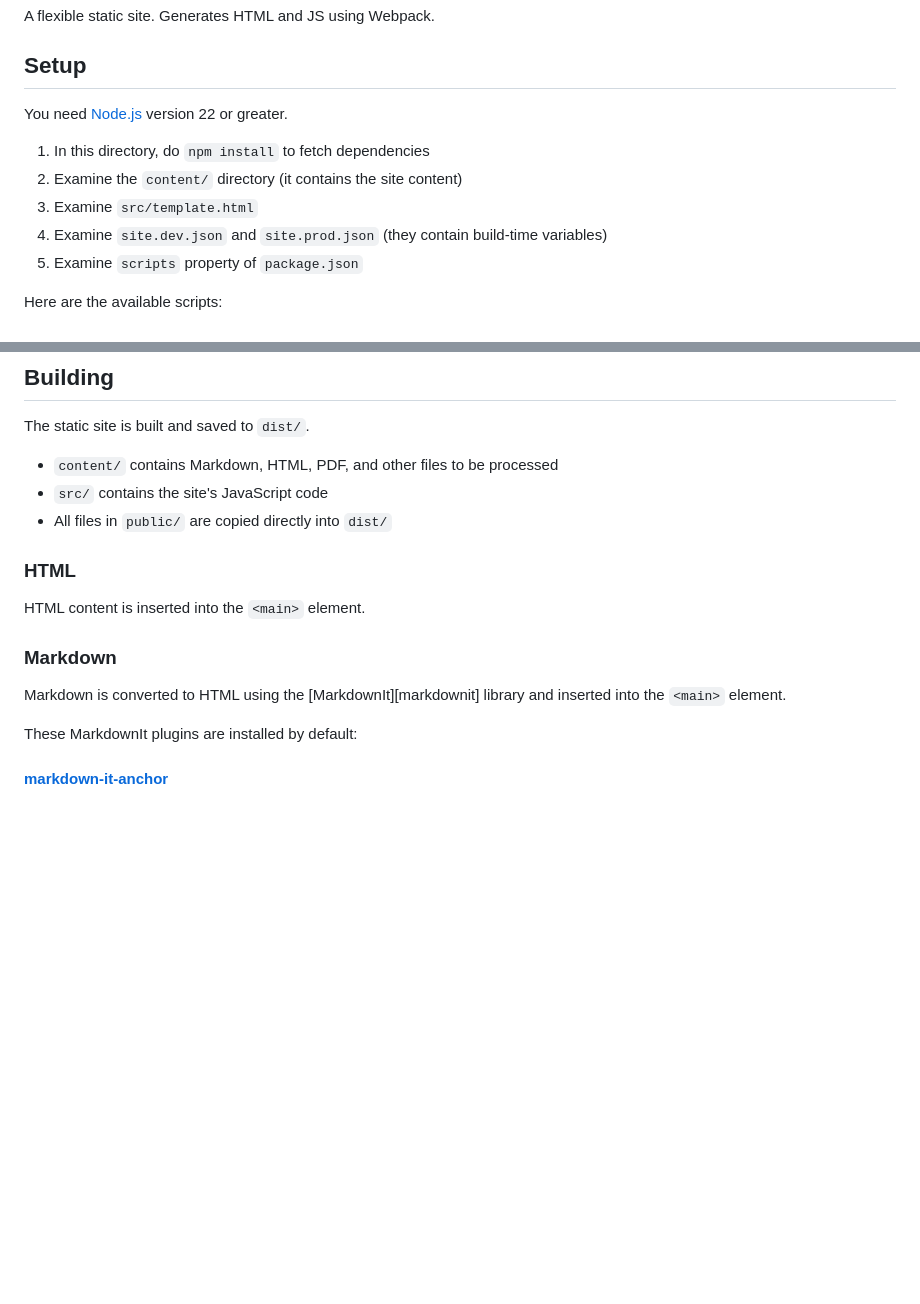
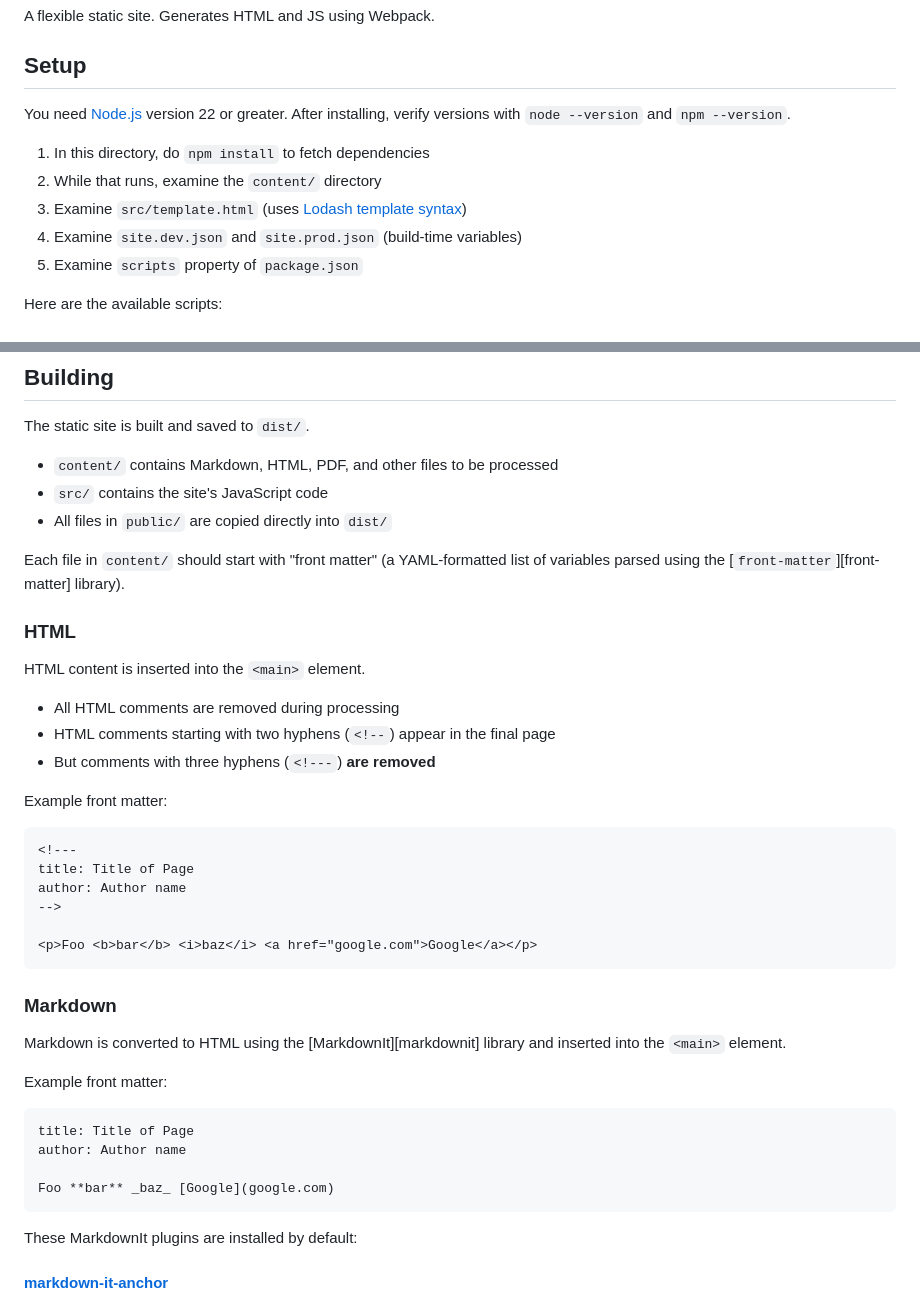
Before and after one commit to abreen/tada, a Markdown page: README.md, 2 parts joined by grey strips. Drawn GitHub-style; blank space fills up the shorter version.

````diff
--- a/README.md
+++ b/README.md
@@ -5,12 +5,13 @@ A flexible static site. Generates HTML and JS using Webpack.
 
 ## Setup
 
-You need [Node.js][node] version 22 or greater.
+You need [Node.js][node] version 22 or greater. After installing,
+verify versions with `node --version` and `npm --version`.
 
 1. In this directory, do `npm install` to fetch dependencies
-2. Examine the `content/` directory (it contains the site content)
-3. Examine `src/template.html`
-3. Examine `site.dev.json` and `site.prod.json` (they contain build-time variables)
+2. While that runs, examine the `content/` directory
+3. Examine `src/template.html` (uses [Lodash template syntax][lodash])
+3. Examine `site.dev.json` and `site.prod.json` (build-time variables)
 4. Examine `scripts` property of `package.json`
 
 Here are the available scripts:
@@ -56,14 +57,42 @@ The static site is built and saved to `dist/`.
 - `src/` contains the site's JavaScript code
 - All files in `public/` are copied directly into `dist/`
 
+Each file in `content/` should start with "front matter" (a YAML-formatted
+list of variables parsed using the [`front-matter`][front-matter] library).
+
+
 ### HTML
 
 HTML content is inserted into the `<main>` element.
+
+* All HTML comments are removed during processing
+* HTML comments starting with two hyphens (`<!--`) appear in the final page
+* But comments with three hyphens (`<!---`) **are removed**
+
+Example front matter:
+
+```html
+<!---
+title: Title of Page
+author: Author name
+-->
+
+<p>Foo <b>bar</b> <i>baz</i> <a href="google.com">Google</a></p>
+```
 
 ### Markdown
 
 Markdown is converted to HTML using the [MarkdownIt][markdownit] library
 and inserted into the `<main>` element.
+
+Example front matter:
+
+```markdown
+title: Title of Page
+author: Author name
+
+Foo **bar** _baz_ [Google](google.com)
+```
 
 These MarkdownIt plugins are installed by default:
 
````
